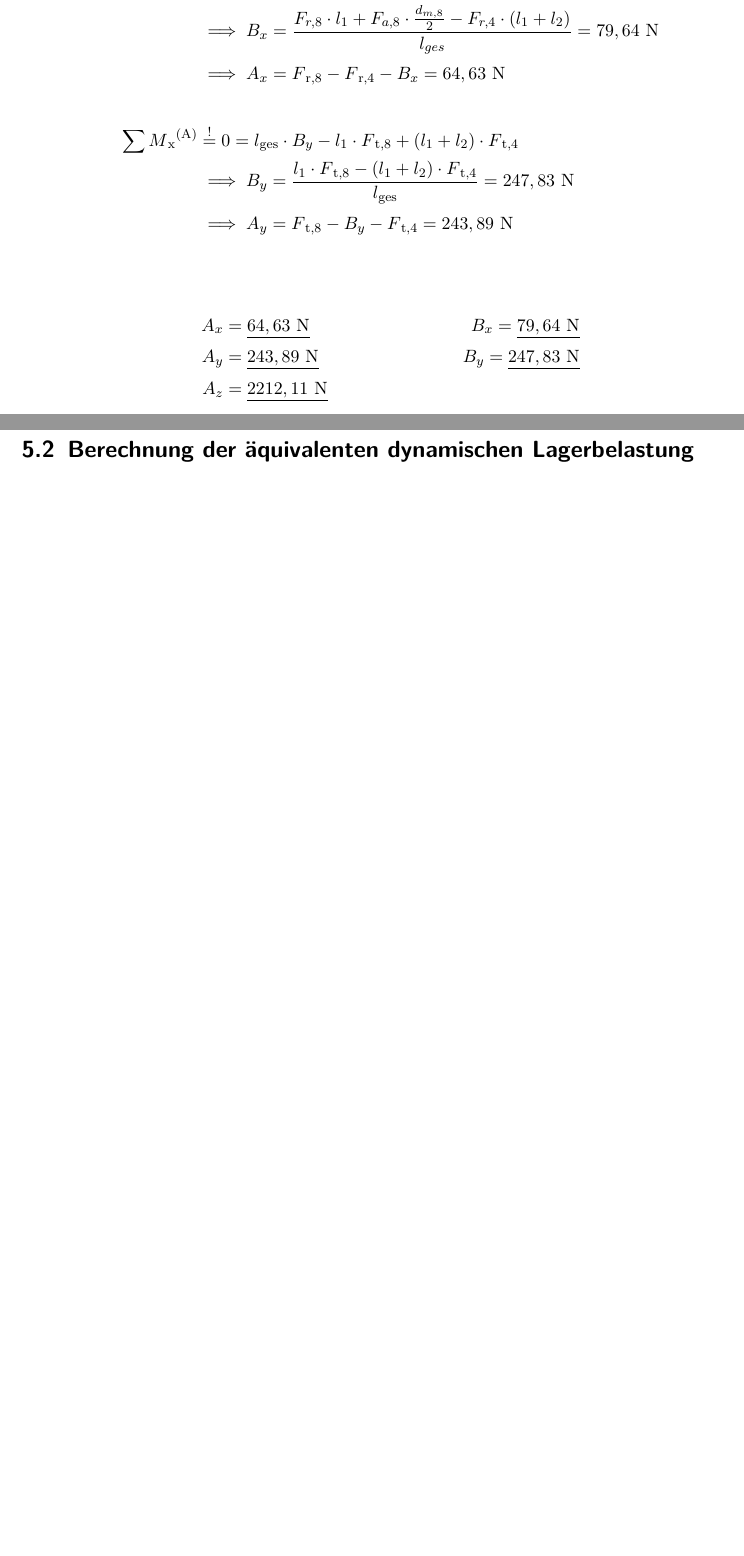
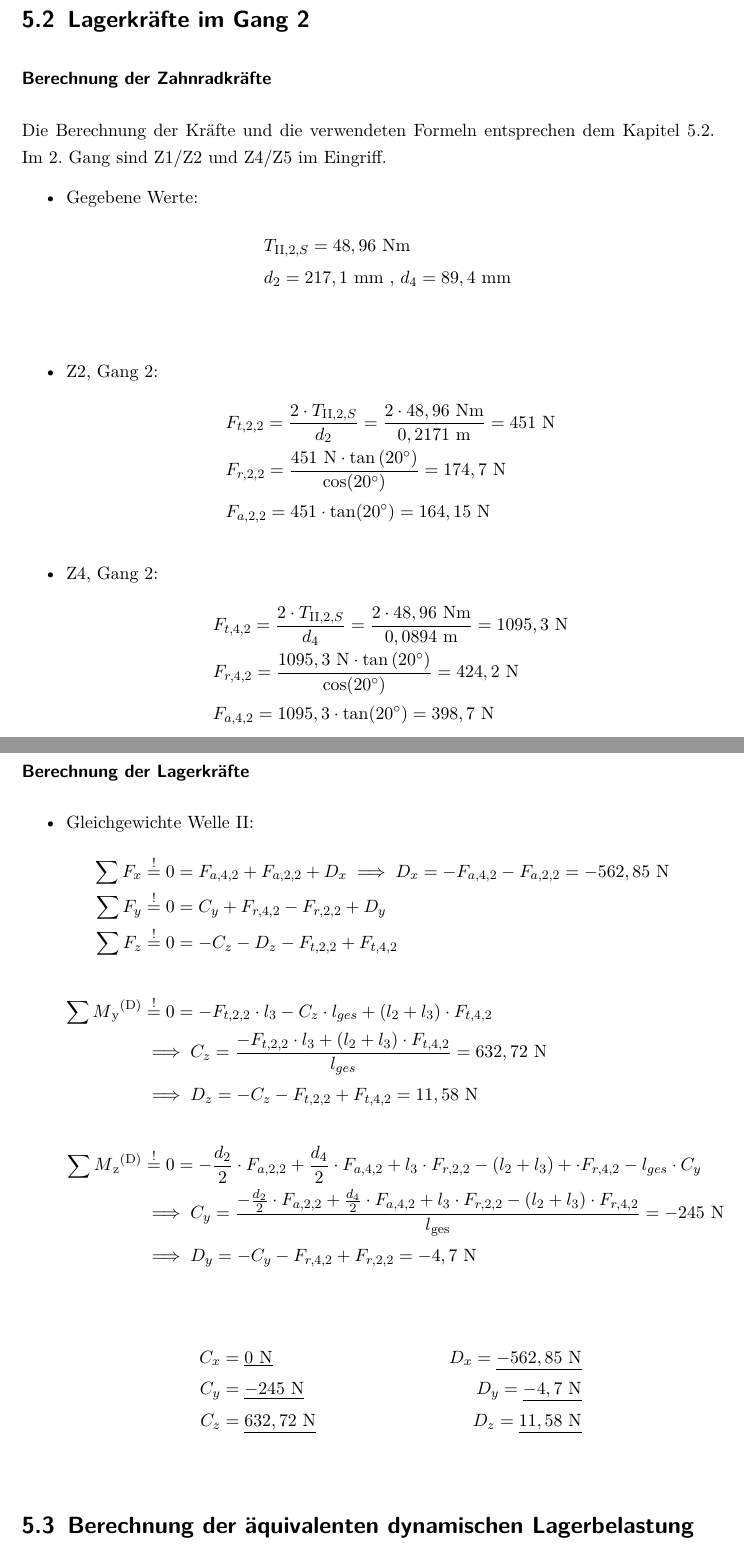
Before and after one commit to JeTi14/KP4, a LaTeX document (document.tex, which reads content/Lagerlebensdauerberechnung.tex): two parts of pages 52 and 53 of 74 before the commit and two parts of pages 54 and 55 of 77 after it, joined at a grey line, cut at the place of the change, the shorter picture padded with empty space. Compiled offline with pdfLaTeX; an older LaTeX class or package is replaced by its successor.

Commit message:
lagerlebensdauer anfang

```diff
--- a/content/Lagerlebensdauerberechnung.tex
+++ b/content/Lagerlebensdauerberechnung.tex
@@ -7 +8,4 @@ Der folgende Rechenweg entspricht dem aus den Kapiteln 3.1 und 3.2. Anstelle des
 	\begin{align*}
+	&T_{\mathrm{II},1,S} = 18,4\text{ Nm} \\
+	&T_{\mathrm{III},1,S} = 73,63\text{ Nm} \\
+	&d_2 = 217,1\text{ mm} \text{ , } d_6 = 149 \text{ mm , } d_8 = 112 \text{ mm}\\
@@ -23 +14,4 @@ Der folgende Rechenweg entspricht dem aus den Kapiteln 3.1 und 3.2. Anstelle des
 	\begin{align*}
+	&F_{t,2,1} = \frac{2\x T_{\mathrm{II},1,S}}{d_2} = \frac{2 \x 18,4 \text{ Nm}}{0,2171 \text{ m}} = 169,5 \text{ N}\\
+	&F_{r,2,1} = \frac{169,5 \text{ N} \x \tan{(20^\circ)}}{\cos(20^\circ)} = 65,65\text{ N}\\
+	&F_{a,2,1} =169,5 \x \tan(20^\circ) =61,7 \text{ N}
@@ -26,0 +21 @@ Der folgende Rechenweg entspricht dem aus den Kapiteln 3.1 und 3.2. Anstelle des
+	&F_{t,8,1} = \frac{2\x T_{\mathrm{II},1,S}}{d_8 \x 4} = \frac{2 \x 18,4 \text{ Nm}}{0,112 \text{ m} \x 4} = 328,57\text{ N}\\
@@ -26,0 +27,3 @@ Der folgende Rechenweg entspricht dem aus den Kapiteln 3.1 und 3.2. Anstelle des
+	&F_{t,6,1} = \frac{2\x T_{\mathrm{III},1,S}}{d_6} = \frac{2 \x 73,63 \text{ Nm}}{0,149 \text{ m}} = 988,32 \text{ N}\\
+	&F_{r,6,1} = \frac{988,32 \text{ N} \x \tan{(20^\circ)}}{\cos(20^\circ)} = 382,8\text{ N}\\
+	&F_{a,6,1} =988,32 \x \tan(20^\circ) =359,72 \text{ N}
@@ -26,0 +55 @@ Der folgende Rechenweg entspricht dem aus den Kapiteln 3.1 und 3.2. Anstelle des
+C_y &= \underline{-34\text{ N}} & D_y= \underline{-31,25\text{ N}}\\
@@ -27,15 +60,42 @@ Der folgende Rechenweg entspricht dem aus den Kapiteln 3.1 und 3.2. Anstelle des
+\section{Lagerkräfte im Gang 2}
+\subsubsection{Berechnung der Zahnradkräfte}
+Die Berechnung der Kräfte und die verwendeten Formeln entsprechen dem Kapitel 5.2. Im 2. Gang sind Z1/Z2 und Z4/Z5 im Eingriff.
+\begin{itemize}
+\item Gegebene Werte:
+	\begin{align*}
+	&T_{\mathrm{II},2,S} = 48,96\text{ Nm} \\
+	&d_2 = 217,1\text{ mm} \text{ , } d_4 = 89,4 \text{ mm } \\
+	\end{align*}
+\item Z2, Gang 2:
+	\begin{align*}
+	&F_{t,2,2} = \frac{2\x T_{\mathrm{II},2,S}}{d_2} = \frac{2 \x 48,96 \text{ Nm}}{0,2171 \text{ m}} = 451 \text{ N}\\
+	&F_{r,2,2} = \frac{451 \text{ N} \x \tan{(20^\circ)}}{\cos(20^\circ)} = 174,7\text{ N}\\
+	&F_{a,2,2} =451 \x \tan(20^\circ) =164,15 \text{ N}
+	\end{align*}
+\item Z4, Gang 2:
+	\begin{align*}
+	&F_{t,4,2} = \frac{2\x T_{\mathrm{II},2,S}}{d_4} = \frac{2 \x 48,96 \text{ Nm}}{0,0894 \text{ m}} = 1095,3 \text{ N}\\
+	&F_{r,4,2} = \frac{1095,3 \text{ N} \x \tan{(20^\circ)}}{\cos(20^\circ)} = 424,2\text{ N}\\
+	&F_{a,4,2} =1095,3 \x \tan(20^\circ) =398,7 \text{ N}
+	\end{align*}
+\end{itemize}
+\subsubsection{Berechnung der Lagerkräfte}
+\begin{itemize}
+	\item Gleichgewichte Welle II:
+	\begin{align*}
+	\sum F_x &\overset{!}{=} 0 = F_{a,4,2} +F_{a,2,2} + D_x \implies D_x = -F_{a,4,2} -F_{a,2,2}= -562,85 \text{ N} \\
+	\sum F_y &\overset{!}{=} 0 = C_y +F_{r,4,2}- F_{r,2,2}+D_y \\
+	\sum F_z &\overset{!}{=} 0 = - C_z - D_z - F_{t,2,2} + F_{t,4,2} \\ \\
+	\sum M\textsubscript{y}\textsuperscript{(D)} &\overset{!}{=} 0 = - F_{t,2,2} \x l_3 - C_z \x l_{ges} +(l_2 + l_3) \x F_{t,4,2} \\
+	&\implies C_z = \frac{- F_{t,2,2} \x l_3 + (l_2+l_3) \x F_{t,4,2} }{l_{ges}} = 632,72 \text { N} \\
+	& \implies D_z = - C_z - F_{t,2,2} + F_{t,4,2}= 11,58 \text{ N}\\ \\
+	\sum M\textsubscript{z}\textsuperscript{(D)} &\overset{!}{=} 0 = - \frac{d_2}{2} \x F_{a,2,2} + \frac{d_4}{2} \x F_{a,4,2} + l_3 \x F_{r,2,2} - (l_2 + l_3)+ \x F_{r,4,2}- l_{ges} \x C_y  \\
+	&\implies C_y = \frac{- \frac{d_2}{2} \x F_{a,2,2} + \frac{d_4}{2} \x F_{a,4,2}  + l_3 \x F_{r,2,2} - (l_2 + l_3) \x F_{r,4,2}}{l\textsubscript{ges}} = -245 \text{ N}\\
+	& \implies D_y =  - C_y - F_{r,4,2} + F_{r,2,2} = -4,7\text{ N}\\
 	\end{align*}
 	\begin{align*}
-	\sum M\textsubscript{y}\textsuperscript{(A)} &\overset{!}{=} 0 =  l_1 \x F\textsubscript{r,4} - (l_1+l_2) \x F\textsubscript{r,6}+ \frac{d\textsubscript{m,8} }{2}\x F\textsubscript{a,8}- l\textsubscript{ges} \x B_x\\
-	&\implies B_x = \frac{F_{r,8} \x l_1 + F_{a,8}\x \frac{d_{m,8}}{2}-F_{r,4}\x (l_1 + l_2)}{l_{ges}} = 79,64 \text { N} \\
-	& \implies A_x = F\textsubscript{r,8} - F\textsubscript{r,4} - B_x = 64,63 \text{ N}\\ \\
-	\sum M\textsubscript{x}\textsuperscript{(A)} &\overset{!}{=} 0 = l\textsubscript{ges} \x B_y - l_1 \x F\textsubscript{t,8} + (l_1+l_2) \x F\textsubscript{t,4} \\
-	&\implies B_y = \frac{l_1\x F\textsubscript{t,8} - (l_1+l_2) \x F\textsubscript{t,4}}{l\textsubscript{ges}} = 247,83 \text{ N}\\
-	& \implies A_y =   F\textsubscript{t,8}-B_y- F\textsubscript{t,4} =  243,89\text{ N}\\
-	\end{align*}
-	\begin{align*}
-	A_x &= \underline{64,63\text{ N}} & B_x= \underline{79,64\text{ N}}\\
-	A_y &= \underline{243,89\text{ N}} & B_y= \underline{247,83\text{ N}}\\
-	A_z &= \underline{2212,11\text{ N}}
+	C_x &= \underline{0\text{ N}} & D_x= \underline{-562,85\text{ N}}\\
+	C_y &= \underline{-245\text{ N}} & D_y= \underline{-4,7\text{ N}}\\
+	C_z &= \underline{632,72\text{ N}} & D_z= \underline{11,58\text{ N}}\\
 	\end{align*}
 \end{itemize}
```
Also changed, not shown: content/schnittkraefte.tex (+6 -6 lines), document.pdf, content/Lagerlebensdauerberechnung.tex (63 more changed lines), 6 other files.
